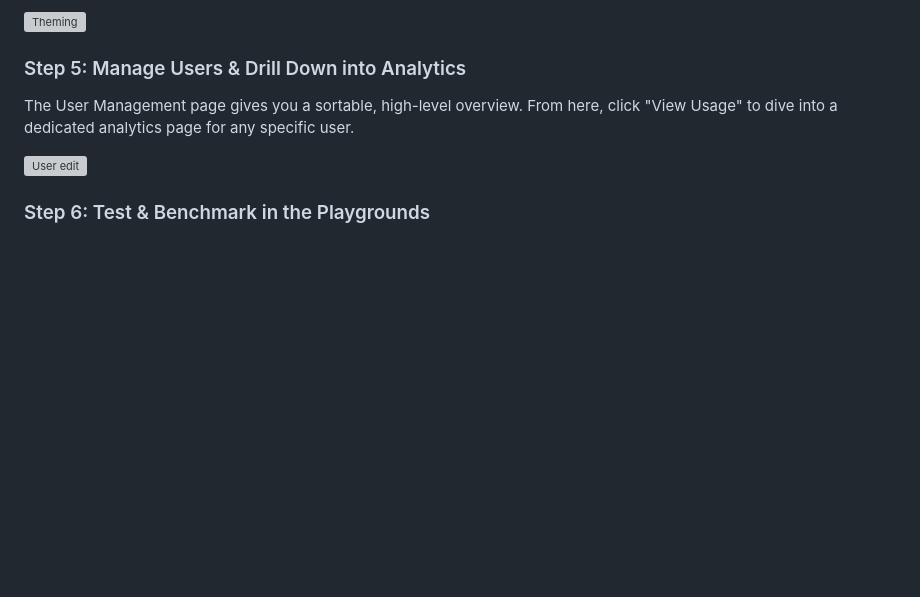
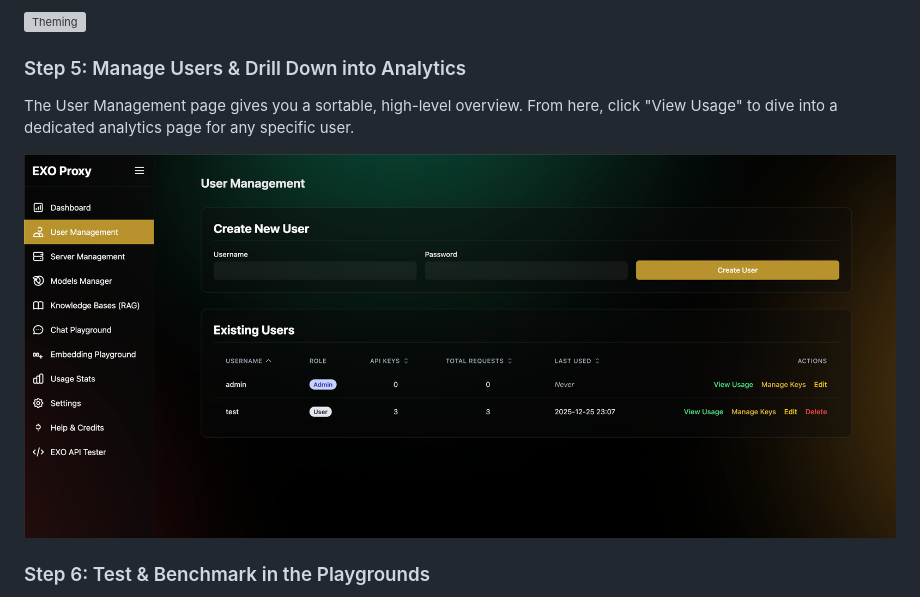
Before and after one commit to hyper07/ollama_exo_proxy_server, a Markdown page: README.md, the part around the change printed below. Rendered like a GitHub page; pictures changed too: assets/user_management.png (added); blank space fills up the shorter version; grey boxes are pictures that could not be loaded.

```diff
--- a/README.md
+++ b/README.md
@@ -452,7 +454,7 @@ Navigate to the Settings page and instantly transform the entire UI. Pick a styl
 
 The User Management page gives you a sortable, high-level overview. From here, click "View Usage" to dive into a dedicated analytics page for any specific user.
 
-![User edit](assets/user_edit.gif)
+![User Management](assets/user_management.png)
 
 ### Step 6: Test & Benchmark in the Playgrounds
 
```
Also changed, not shown: other parts of README.md (+9 -1 lines), 3 other files.
